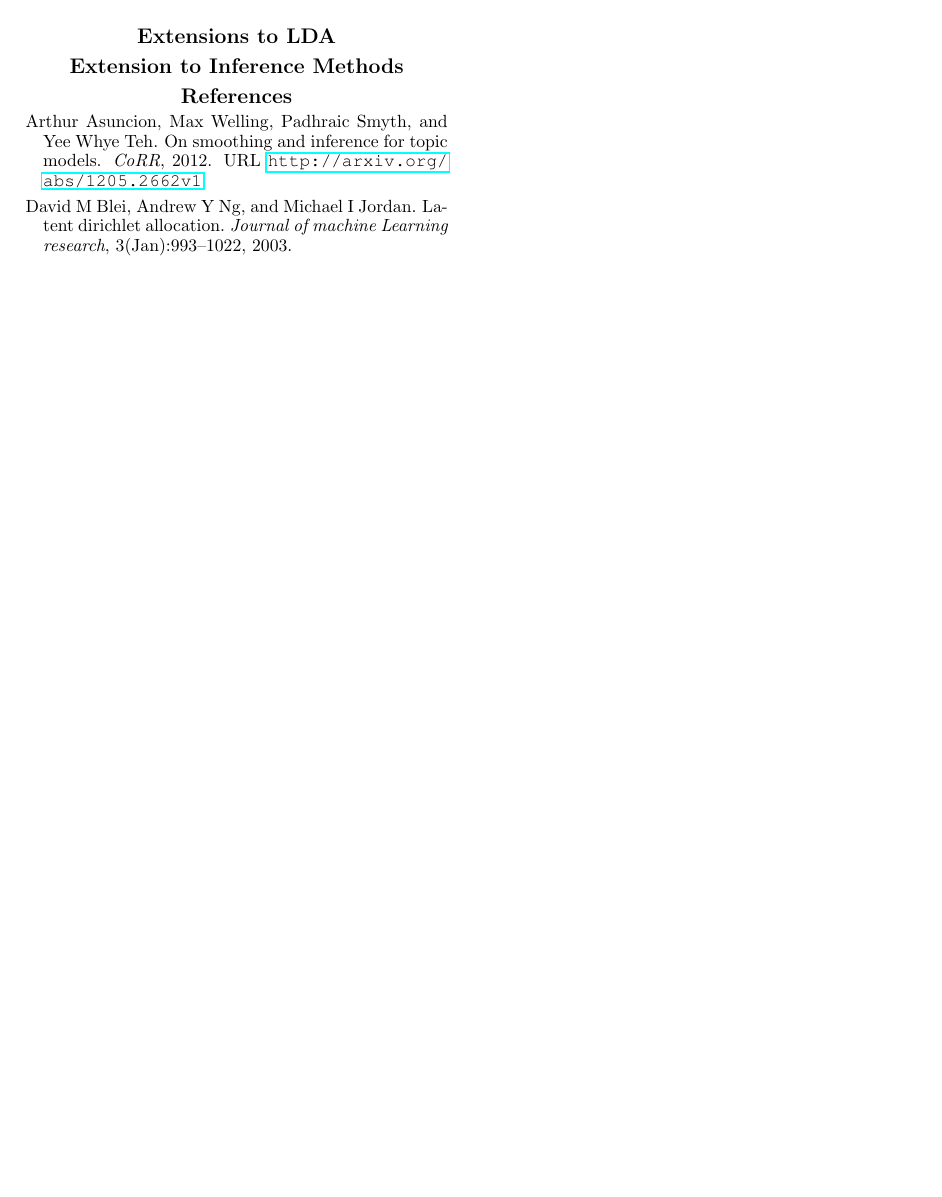
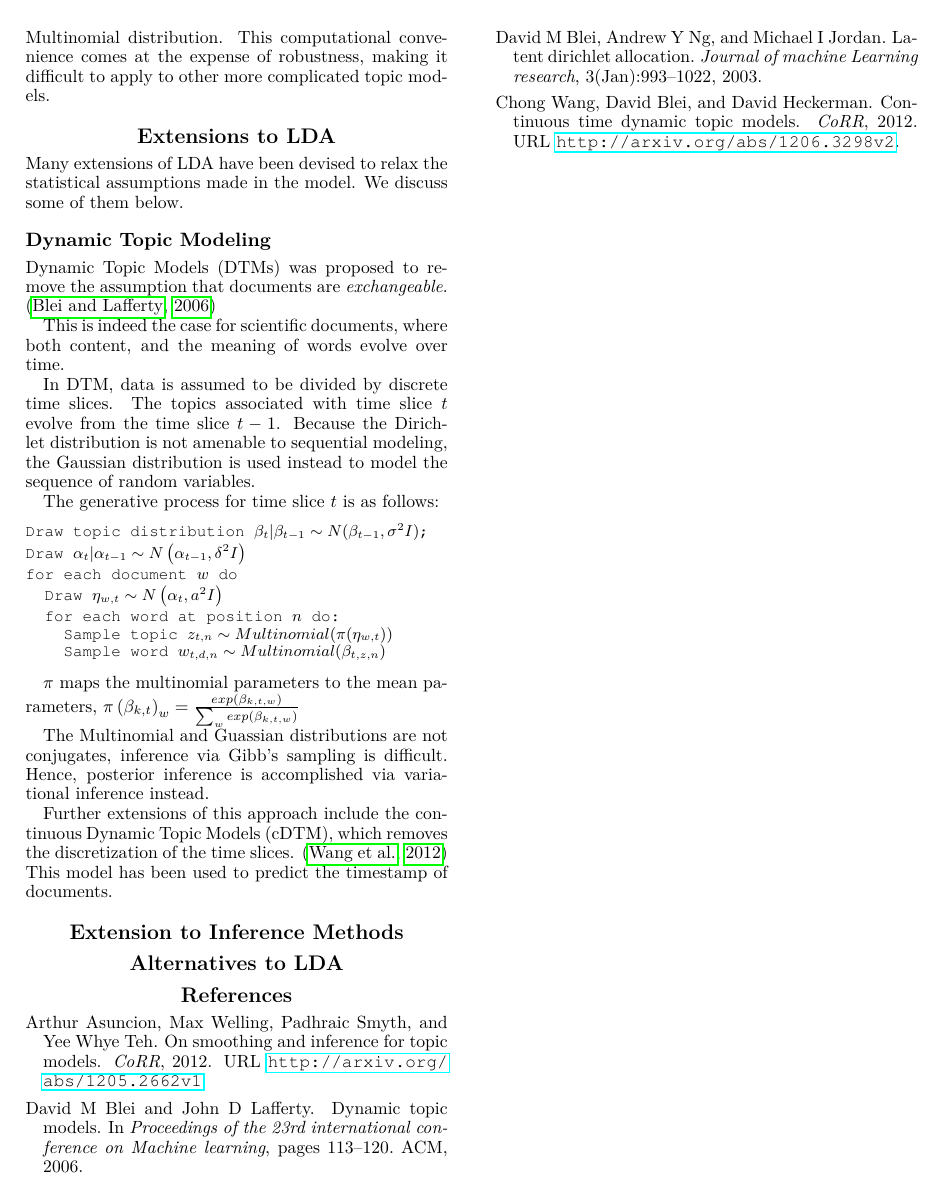
Before and after one commit to jethrokuan/lda-survey, a LaTeX paper (survey.tex): page 2 of 2. Compiled offline with pdfLaTeX.

Commit message:
Add notes on DTM

```diff
--- a/survey.tex
+++ b/survey.tex
@@ -1,6 +1,7 @@
 \documentclass[letterpaper]{article}
 \usepackage{aaai}
 \usepackage{hyperref}
+\usepackage{lmodern}
 \usepackage{courier}
 \usepackage{listings}
 \usepackage[round]{natbib}
@@ -121,10 +129,52 @@ making it difficult to apply to other more complicated topic models.
 
 \section{Extensions to LDA}
 \label{sec:ext:LDA}
+Many extensions of LDA have been devised to relax the statistical
+assumptions made in the model. We discuss some of them below.
 
+\subsection{Dynamic Topic Modeling}
+\label{sub:dtm}
+Dynamic Topic Models (DTMs) was proposed to
+remove the assumption that documents are \textit{exchangeable}.
+\citep{blei2006dynamic}
 
+This is indeed the case for scientific documents, where both content,
+and the meaning of words evolve over time.
+
+In DTM, data is assumed to be divided by discrete time slices. The
+topics associated with time slice $t$ evolve from the time slice
+$t-1$. Because the Dirichlet distribution is not amenable to
+sequential modeling, the Gaussian distribution is used instead to
+model the sequence of random variables.
+
+The generative process for time slice $t$ is as follows:
+
+\begin{lstlisting}[mathescape=true]
+Draw topic distribution $\beta_t | \beta_{t-1} \sim N(\beta_{t-1},
+  \sigma^2I)$;
+Draw $\alpha_t | \alpha_{t-1} \sim N\left( \alpha_{t-1}, \delta^2I
+  \right)$
+for each document $w$ do
+  Draw $\eta_{w,t} \sim N\left( \alpha_t, a^2I \right)$
+  for each word at position $n$ do:
+    Sample topic $z_{t,n} \sim Multinomial(\pi(\eta_{w,t}))$
+    Sample word $w_{t,d,n} \sim Multinomial(\beta_{t,z,n})$
+\end{lstlisting}
+
+$\pi$ maps the multinomial parameters to the mean parameters,
+$\pi\left( \beta_{k,t} \right)_w = \frac{exp(\beta_{k,t,w})}{\sum_w exp\left( \beta_{k,t,w} \right)}$
+
+The Multinomial and Guassian distributions are not conjugates,
+inference via Gibb's sampling is difficult. Hence, posterior
+inference is accomplished via variational inference instead.
+
+Further extensions of this approach include the continuous Dynamic
+Topic Models (cDTM), which removes the discretization of the time
+slices. \citep{wang-2012-contin-time} This model has been used to
+predict the timestamp of documents.
 \section{Extension to Inference Methods}
 \label{sec:ext:inference}
 
+\section{Alternatives to LDA}
 \bibliography{survey}
 \end{document}
```
Also changed, not shown: survey.bib (+39 -0 lines), survey.pdf, survey.tex (29 more changed lines).
